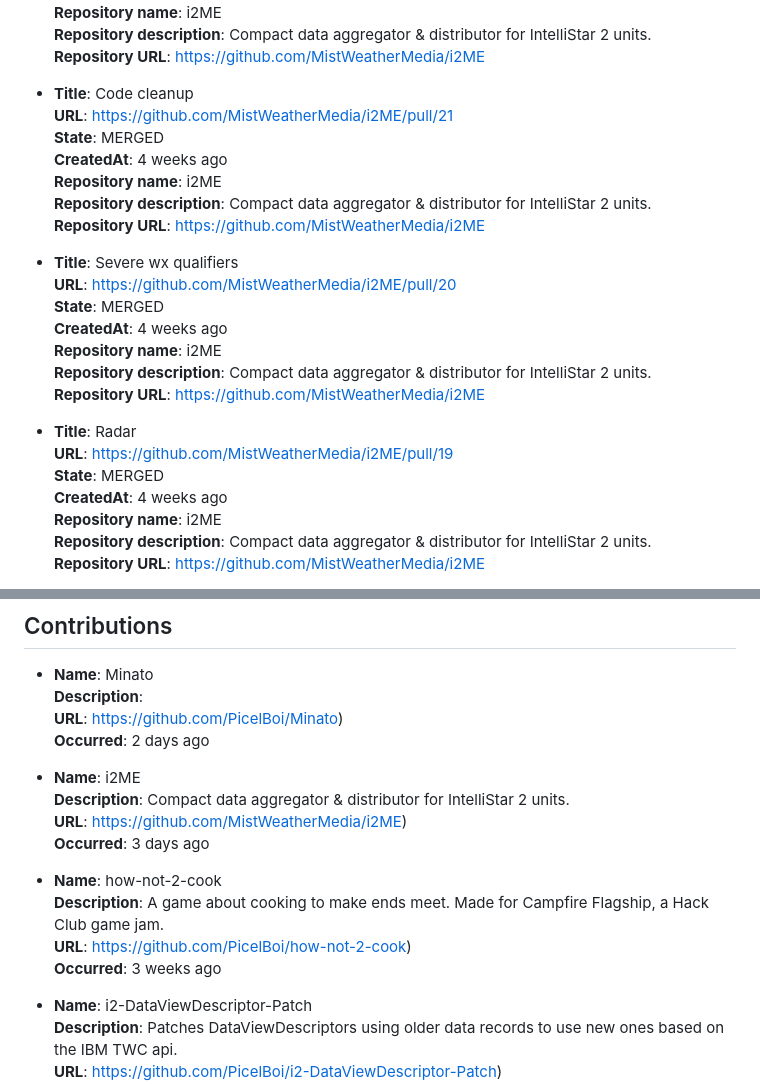
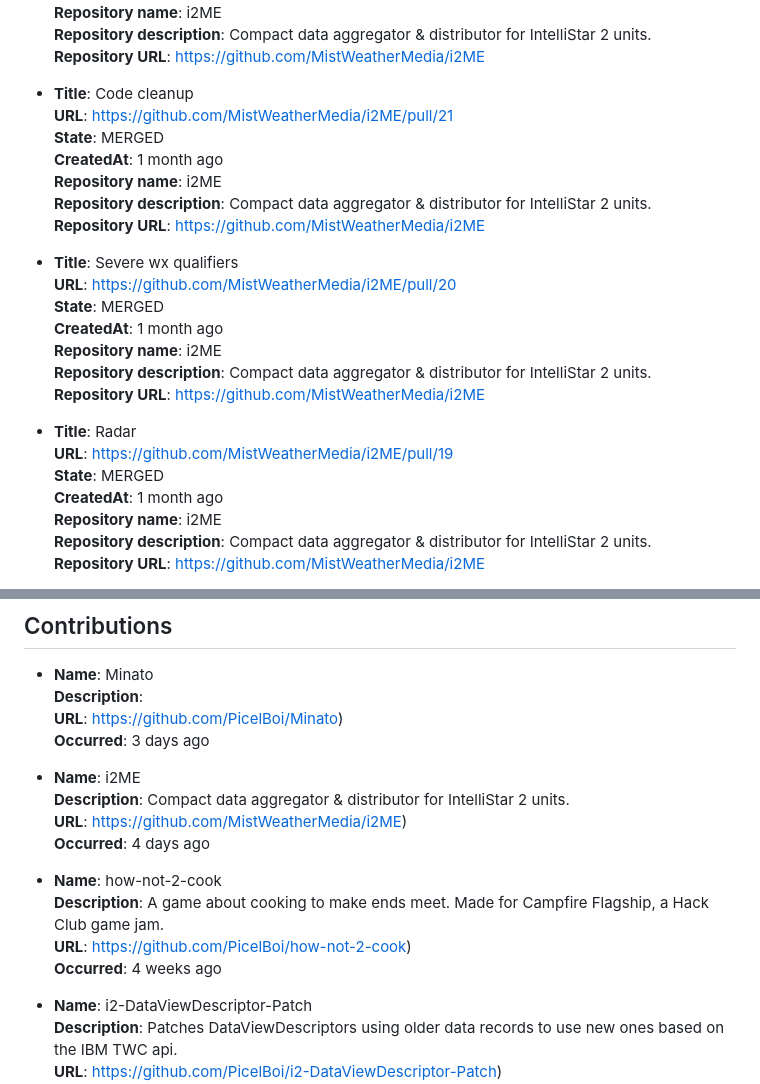
Before and after one commit to PicelBoi/PicelBoi, a Markdown page: README.md, 2 parts joined by grey strips. Drawn GitHub-style.

Commit message:
New README, incoming!

```diff
--- a/README.md
+++ b/README.md
@@ -52,7 +52,7 @@ To learn more, check out my website, https://picelboi.xyz.
 - **Title**: Code cleanup
   **URL**: https://github.com/MistWeatherMedia/i2ME/pull/21
   **State**: MERGED
-  **CreatedAt**: 4 weeks ago
+  **CreatedAt**: 1 month ago
   **Repository name**: i2ME
   **Repository description**: Compact data aggregator & distributor for IntelliStar 2 units.
   **Repository URL**: https://github.com/MistWeatherMedia/i2ME
@@ -60,7 +60,7 @@ To learn more, check out my website, https://picelboi.xyz.
 - **Title**: Severe wx qualifiers
   **URL**: https://github.com/MistWeatherMedia/i2ME/pull/20
   **State**: MERGED
-  **CreatedAt**: 4 weeks ago
+  **CreatedAt**: 1 month ago
   **Repository name**: i2ME
   **Repository description**: Compact data aggregator & distributor for IntelliStar 2 units.
   **Repository URL**: https://github.com/MistWeatherMedia/i2ME
@@ -68,7 +68,7 @@ To learn more, check out my website, https://picelboi.xyz.
 - **Title**: Radar
   **URL**: https://github.com/MistWeatherMedia/i2ME/pull/19
   **State**: MERGED
-  **CreatedAt**: 4 weeks ago
+  **CreatedAt**: 1 month ago
   **Repository name**: i2ME
   **Repository description**: Compact data aggregator & distributor for IntelliStar 2 units.
   **Repository URL**: https://github.com/MistWeatherMedia/i2ME
@@ -87,17 +87,17 @@ To learn more, check out my website, https://picelboi.xyz.
 - **Name**: Minato
   **Description**:
   **URL**: https://github.com/PicelBoi/Minato)
-  **Occurred**: 2 days ago
+  **Occurred**: 3 days ago
 
 - **Name**: i2ME
   **Description**: Compact data aggregator & distributor for IntelliStar 2 units.
   **URL**: https://github.com/MistWeatherMedia/i2ME)
-  **Occurred**: 3 days ago
+  **Occurred**: 4 days ago
 
 - **Name**: how-not-2-cook
   **Description**: A game about cooking to make ends meet. Made for Campfire Flagship, a Hack Club game jam.
   **URL**: https://github.com/PicelBoi/how-not-2-cook)
-  **Occurred**: 3 weeks ago
+  **Occurred**: 4 weeks ago
 
 - **Name**: i2-DataViewDescriptor-Patch
   **Description**: Patches DataViewDescriptors using older data records to use new ones based on the IBM TWC api.
```
